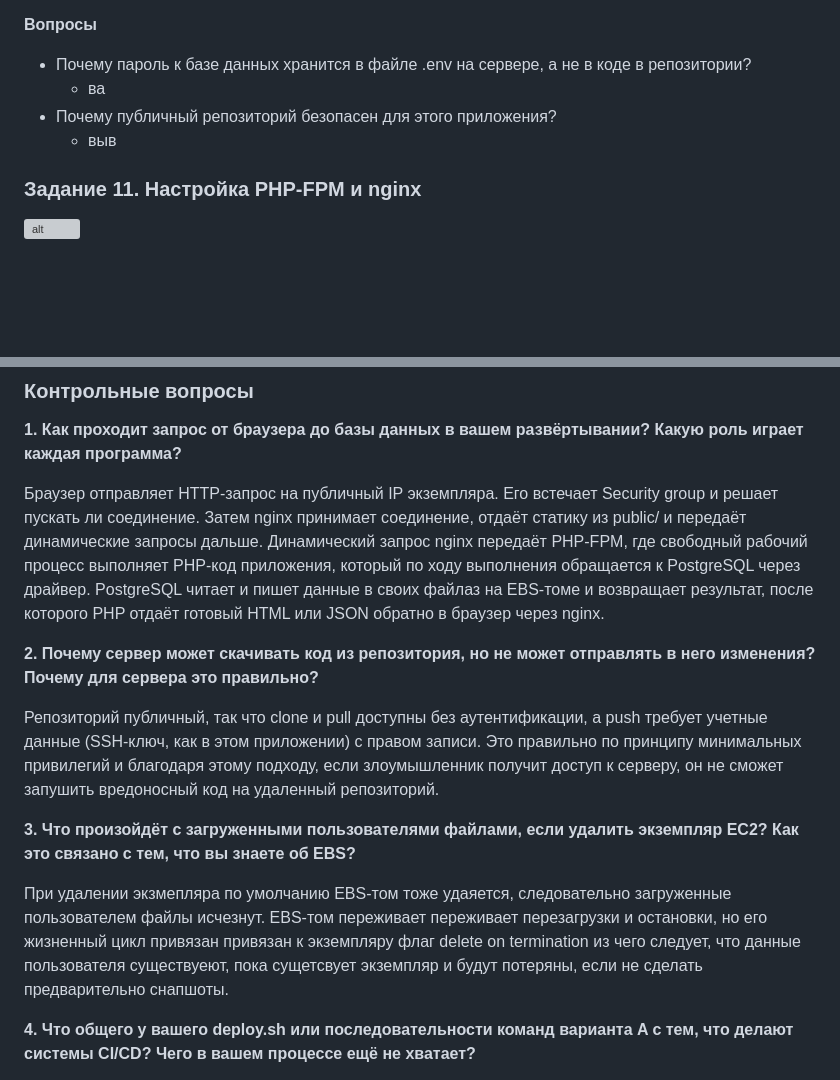
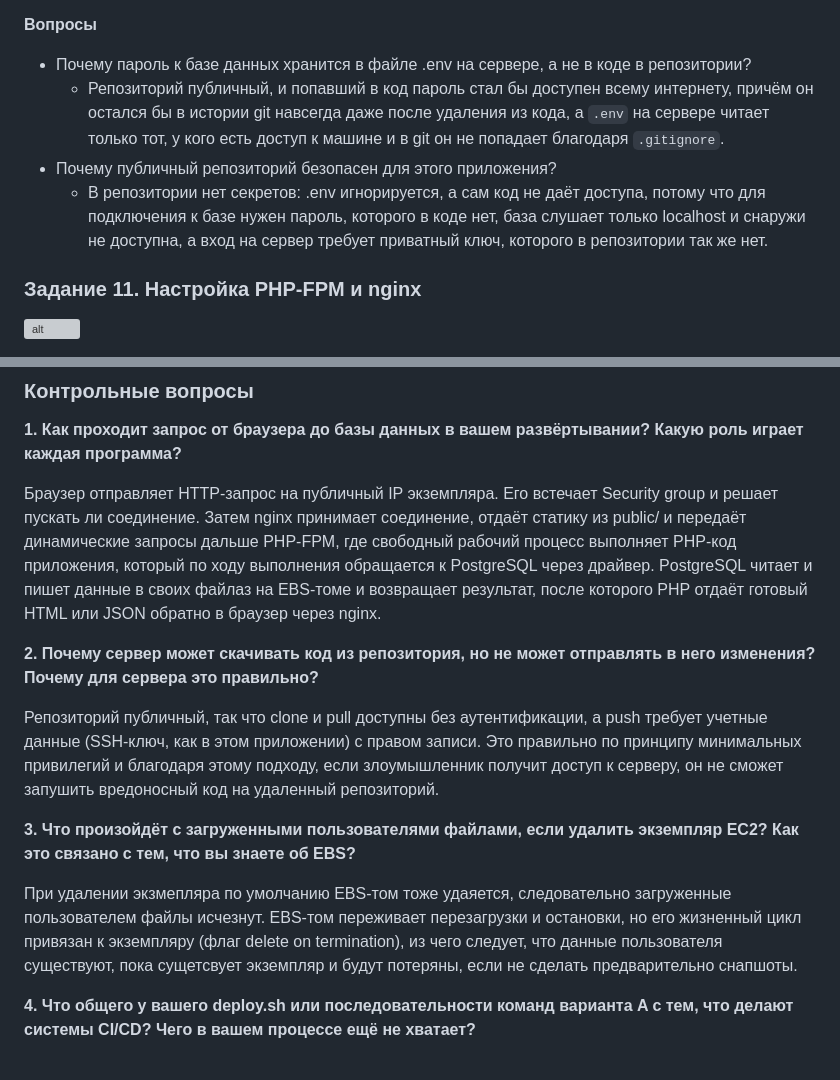
Before and after one commit to blackrosegarrote-cloud/timecapsule, a Markdown page: open_capsules_php_functional/README_lab/README.MD, 2 parts joined by grey strips. GitHub-like rendering; blank space fills up the shorter version; grey boxes are pictures that could not be loaded.

Commit message:
Revise security and deployment explanations in README

```diff
--- a/open_capsules_php_functional/README_lab/README.MD
+++ b/open_capsules_php_functional/README_lab/README.MD
@@ -336,9 +336,9 @@ composer install --no-dev --optimize-autoloader
 **Вопросы**
 
 - Почему пароль к базе данных хранится в файле .env на сервере, а не в коде в репозитории?
-  - ва
+  - Репозиторий публичный, и попавший в код пароль стал бы доступен всему интернету, причём он остался бы в истории git навсегда даже после удаления из кода, а      `.env` на сервере читает только тот, у кого есть доступ к машине и в git он не попадает благодаря `.gitignore`.
 - Почему публичный репозиторий безопасен для этого приложения?
-  - выв
+  - В репозитории нет секретов: .env игнорируется, а сам код не даёт доступа, потому что для подключения к базе нужен пароль, которого в коде нет, база слушает      только localhost и снаружи не доступна, а вход на сервер требует приватный ключ, которого в репозитории так же нет.
 
 ### Задание 11. Настройка PHP-FPM и nginx
 
@@ -450,7 +450,7 @@ composer install --no-dev --optimize-autoloader
 
 **1. Как проходит запрос от браузера до базы данных в вашем развёртывании? Какую роль играет каждая программа?**
 
-Браузер отправляет HTTP-запрос на публичный IP экземпляра. Его встечает Security group и решает пускать ли соединение. Затем nginx принимает соединение, отдаёт статику из public/ и передаёт динамические запросы дальше. Динамический запрос nginx передаёт PHP-FPM, где свободный рабочий процесс выполняет PHP-код приложения, который по ходу выполнения обращается к PostgreSQL через драйвер. PostgreSQL читает и пишет данные в своих файлаз на EBS-томе и возвращает результат, после которого PHP отдаёт готовый HTML или JSON  обратно в браузер через nginx.
+Браузер отправляет HTTP-запрос на публичный IP экземпляра. Его встечает Security group и решает пускать ли соединение. Затем nginx принимает соединение, отдаёт статику из public/ и передаёт динамические запросы дальше PHP-FPM, где свободный рабочий процесс выполняет PHP-код приложения, который по ходу выполнения обращается к PostgreSQL через драйвер. PostgreSQL читает и пишет данные в своих файлаз на EBS-томе и возвращает результат, после которого PHP отдаёт готовый HTML или JSON  обратно в браузер через nginx.
 
 **2. Почему сервер может скачивать код из репозитория, но не может отправлять в него изменения? Почему для сервера это правильно?**
 
@@ -458,7 +458,7 @@ composer install --no-dev --optimize-autoloader
 
 **3. Что произойдёт с загруженными пользователями файлами, если удалить экземпляр EC2? Как это связано с тем, что вы знаете об EBS?**
 
-При удалении экзмепляра по умолчанию EBS-том тоже удаяется, следовательно загруженные пользователем файлы исчезнут. EBS-том переживает переживает перезагрузки и остановки, но его жизненный цикл привязан привязан к экземпляру флаг delete on termination из чего следует, что данные пользователя существуеют, пока сущетсвует экземпляр и будут потеряны, если не сделать предварительно снапшоты.
+При удалении экзмепляра по умолчанию EBS-том тоже удаяется, следовательно загруженные пользователем файлы исчезнут. EBS-том переживает перезагрузки и остановки, но его жизненный цикл привязан к экземпляру (флаг delete on termination), из чего следует, что данные пользователя существуют, пока сущетсвует экземпляр и будут потеряны, если не сделать предварительно снапшоты.
 
 **4. Что общего у вашего deploy.sh или последовательности команд варианта A с тем, что делают системы CI/CD? Чего в вашем процессе ещё не хватает?**
 
```
